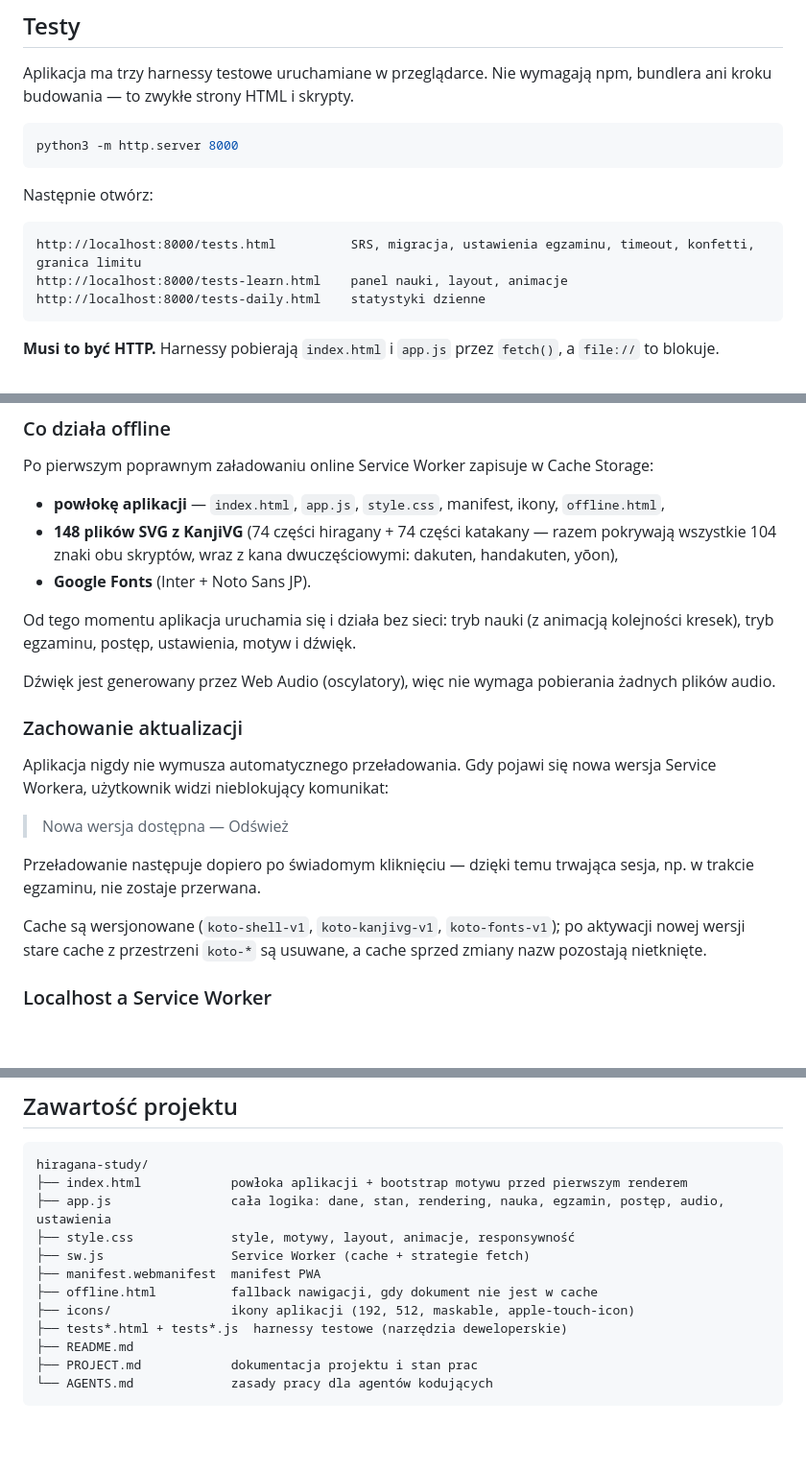
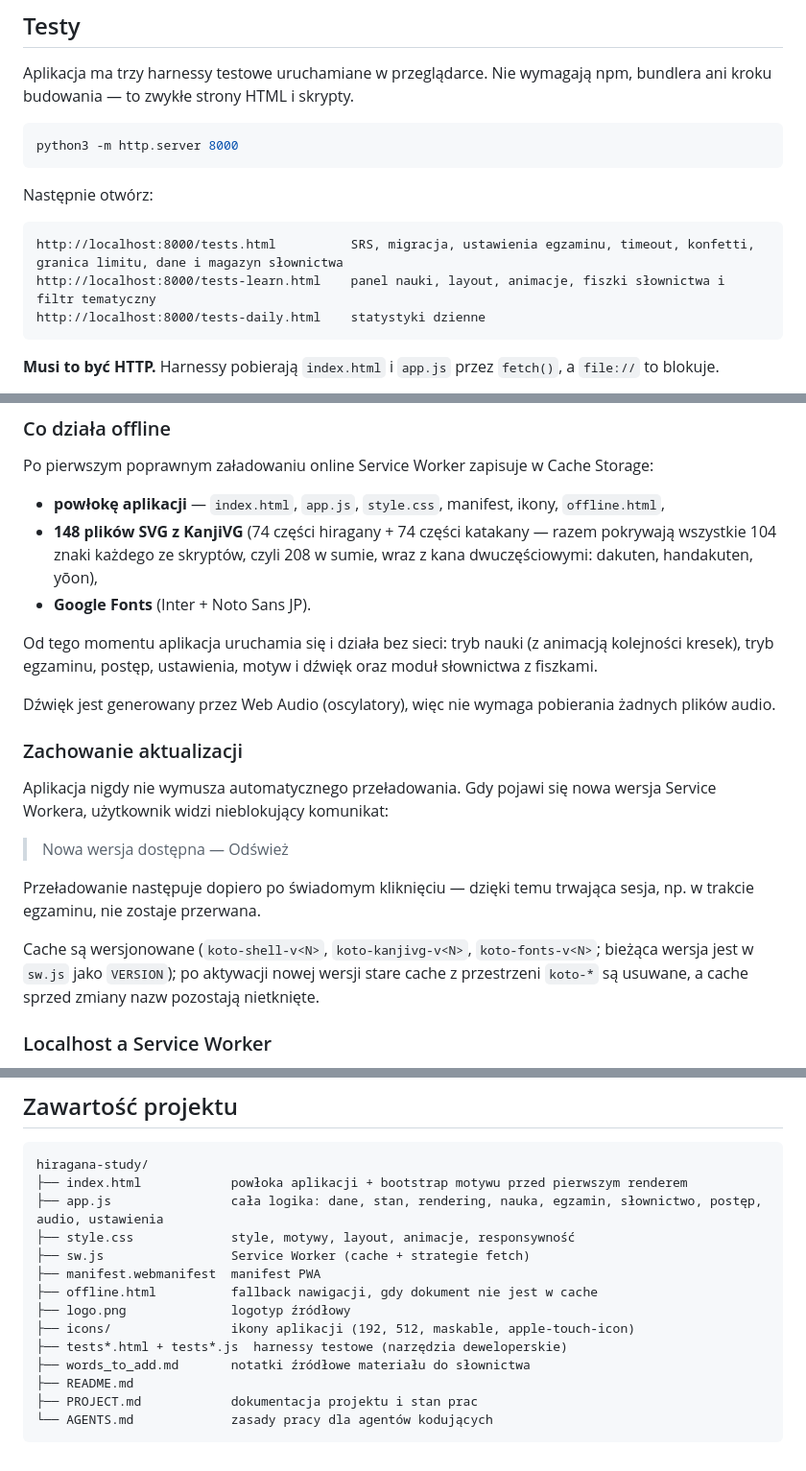
Before and after one commit to Maciejsonik/hiragana-study, a Markdown page: README.md, 3 parts joined by grey strips. Shown at 96% size. GitHub-like rendering; blank space fills up the shorter version.

````diff
--- a/README.md
+++ b/README.md
@@ -32,8 +32,8 @@ python3 -m http.server 8000
 Następnie otwórz:
 
 ```
-http://localhost:8000/tests.html          SRS, migracja, ustawienia egzaminu, timeout, konfetti, granica limitu
-http://localhost:8000/tests-learn.html    panel nauki, layout, animacje
+http://localhost:8000/tests.html          SRS, migracja, ustawienia egzaminu, timeout, konfetti, granica limitu, dane i magazyn słownictwa
+http://localhost:8000/tests-learn.html    panel nauki, layout, animacje, fiszki słownictwa i filtr tematyczny
 http://localhost:8000/tests-daily.html    statystyki dzienne
 ```
 
@@ -79,10 +79,10 @@ Aplikacja korzysta z Web App Manifest i Service Workera.
 Po pierwszym poprawnym załadowaniu online Service Worker zapisuje w Cache Storage:
 
 - **powłokę aplikacji** — `index.html`, `app.js`, `style.css`, manifest, ikony, `offline.html`,
-- **148 plików SVG z KanjiVG** (74 części hiragany + 74 części katakany — razem pokrywają wszystkie 104 znaki obu skryptów, wraz z kana dwuczęściowymi: dakuten, handakuten, yōon),
+- **148 plików SVG z KanjiVG** (74 części hiragany + 74 części katakany — razem pokrywają wszystkie 104 znaki każdego ze skryptów, czyli 208 w sumie, wraz z kana dwuczęściowymi: dakuten, handakuten, yōon),
 - **Google Fonts** (Inter + Noto Sans JP).
 
-Od tego momentu aplikacja uruchamia się i działa bez sieci: tryb nauki (z animacją kolejności kresek), tryb egzaminu, postęp, ustawienia, motyw i dźwięk.
+Od tego momentu aplikacja uruchamia się i działa bez sieci: tryb nauki (z animacją kolejności kresek), tryb egzaminu, postęp, ustawienia, motyw i dźwięk oraz moduł słownictwa z fiszkami.
 
 Dźwięk jest generowany przez Web Audio (oscylatory), więc nie wymaga pobierania żadnych plików audio.
 
@@ -94,7 +94,7 @@ Aplikacja nigdy nie wymusza automatycznego przeładowania. Gdy pojawi się nowa
 
 Przeładowanie następuje dopiero po świadomym kliknięciu — dzięki temu trwająca sesja, np. w trakcie egzaminu, nie zostaje przerwana.
 
-Cache są wersjonowane (`koto-shell-v1`, `koto-kanjivg-v1`, `koto-fonts-v1`); po aktywacji nowej wersji stare cache z przestrzeni `koto-*` są usuwane, a cache sprzed zmiany nazw pozostają nietknięte.
+Cache są wersjonowane (`koto-shell-v<N>`, `koto-kanjivg-v<N>`, `koto-fonts-v<N>`; bieżąca wersja jest w `sw.js` jako `VERSION`); po aktywacji nowej wersji stare cache z przestrzeni `koto-*` są usuwane, a cache sprzed zmiany nazw pozostają nietknięte.
 
 ### Localhost a Service Worker
 
@@ -121,13 +121,15 @@ Po pierwszym załadowaniu online potrzebne pliki SVG trafiają do Cache Storage,
 ```text
 hiragana-study/
 ├── index.html            powłoka aplikacji + bootstrap motywu przed pierwszym renderem
-├── app.js                cała logika: dane, stan, rendering, nauka, egzamin, postęp, audio, ustawienia
+├── app.js                cała logika: dane, stan, rendering, nauka, egzamin, słownictwo, postęp, audio, ustawienia
 ├── style.css             style, motywy, layout, animacje, responsywność
 ├── sw.js                 Service Worker (cache + strategie fetch)
 ├── manifest.webmanifest  manifest PWA
 ├── offline.html          fallback nawigacji, gdy dokument nie jest w cache
+├── logo.png              logotyp źródłowy
 ├── icons/                ikony aplikacji (192, 512, maskable, apple-touch-icon)
 ├── tests*.html + tests*.js  harnessy testowe (narzędzia deweloperskie)
+├── words_to_add.md       notatki źródłowe materiału do słownictwa
 ├── README.md
 ├── PROJECT.md            dokumentacja projektu i stan prac
 └── AGENTS.md             zasady pracy dla agentów kodujących
````
Also changed, not shown: other parts of README.md (+1 -1 lines), AGENTS.md (+8 -2 lines), PROJECT.md (+19 -2 lines).
